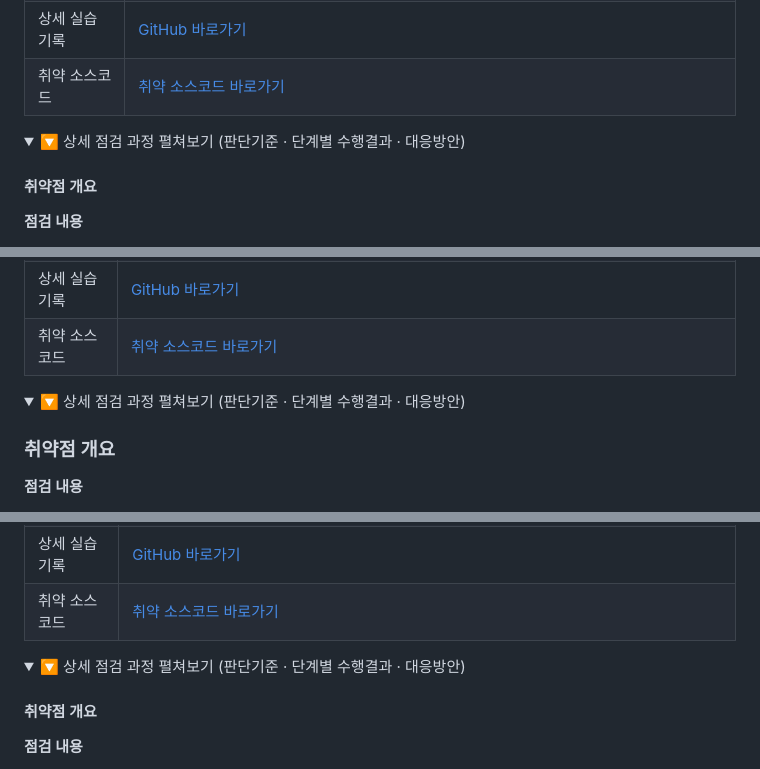
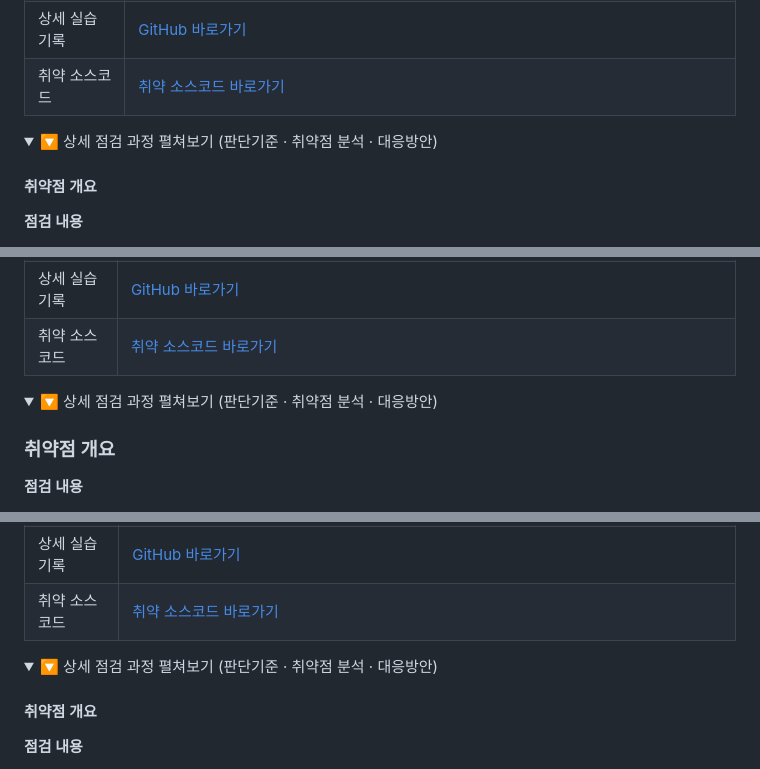
Before and after one commit to JUNHYUK6042/PortFolio, a Markdown page: DVWA 보고서/README.md, 3 parts joined by grey strips. GitHub-like rendering; folded sections open.

```diff
--- a/DVWA 보고서/README.md
+++ b/DVWA 보고서/README.md
@@ -2918,7 +2917,7 @@ document.querySelector("select").appendChild(option);
 | 취약 소스코드 | [취약 소스코드 바로가기](/DVWA%20보고서/Source/Brute%20Force_Source.php) |
 
 <details>
-<summary>🔽 상세 점검 과정 펼쳐보기 (판단기준 · 단계별 수행결과 · 대응방안)</summary>
+<summary>🔽 상세 점검 과정 펼쳐보기 (판단기준 · 취약점 분석 · 대응방안)</summary>
 
 #### 취약점 개요
 
@@ -3094,7 +3093,7 @@ document.querySelector("select").appendChild(option);
 | 취약 소스코드 | [취약 소스코드 바로가기](/DVWA%20보고서/Source/Insecure%20Captcha_Source.php) |
 
 <details>
-<summary>🔽 상세 점검 과정 펼쳐보기 (판단기준 · 단계별 수행결과 · 대응방안)</summary>
+<summary>🔽 상세 점검 과정 펼쳐보기 (판단기준 · 취약점 분석 · 대응방안)</summary>
 
 ### 취약점 개요
 
@@ -3299,7 +3298,7 @@ if( !isset( $_SESSION['captcha_passed'] ) || $_SESSION['captcha_passed'] !== tru
 | 취약 소스코드 | [취약 소스코드 바로가기](/DVWA%20보고서/Source/Weak%20Session%20IDs_Source.php) |
 
 <details>
-<summary>🔽 상세 점검 과정 펼쳐보기 (판단기준 · 단계별 수행결과 · 대응방안)</summary>
+<summary>🔽 상세 점검 과정 펼쳐보기 (판단기준 · 취약점 분석 · 대응방안)</summary>
 
 #### 취약점 개요
 
```
Also changed, not shown: other parts of DVWA 보고서/README.md (+10 -11 lines).
